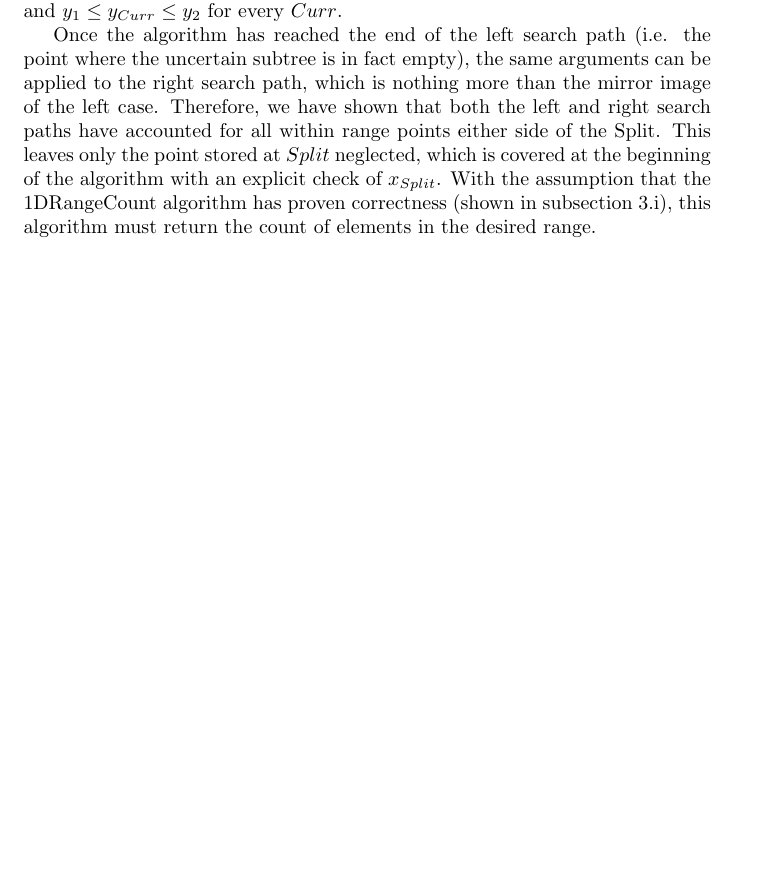
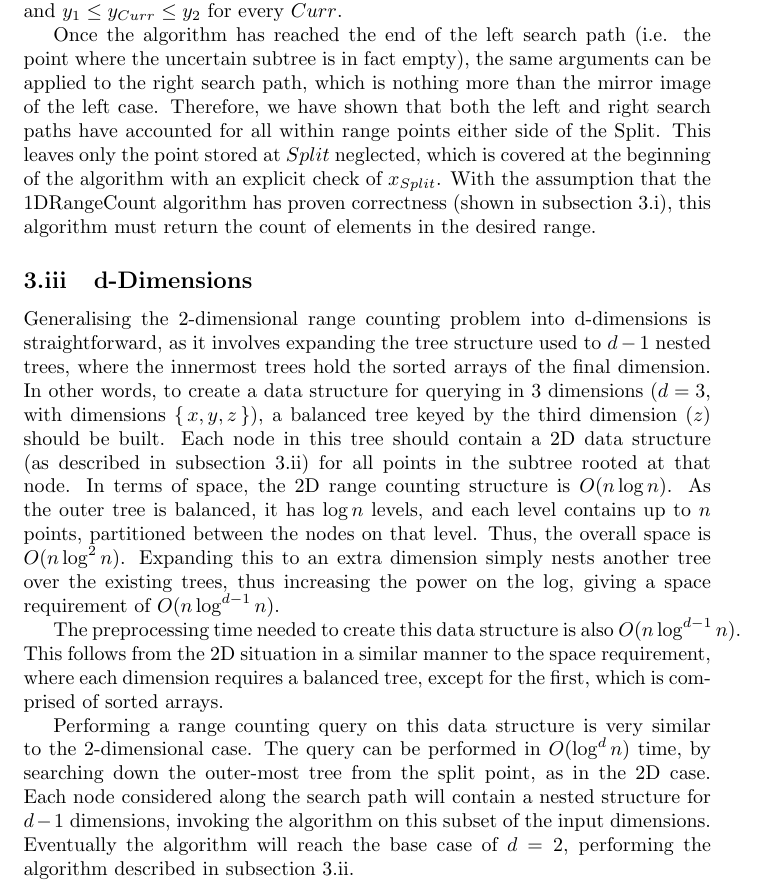
Before and after one commit to ks07/Courseworks, a LaTeX problem sheet (COMS31900/assignment.tex): part of page 6 of 11 before the commit and part of page 6 of 12 after it, cut so that both start at the same text, the shorter picture padded with empty space. Compiled offline with pdfLaTeX.

Commit message:
Explain data structure for the d-dimensional case, with a rough description of the query algorithm.

```diff
--- a/COMS31900/assignment.tex
+++ b/COMS31900/assignment.tex
@@ -262,6 +263,14 @@ y_L   <  y_1      & \text{if } y_{Curr}   <  y_1
 Thus, at any point in in the search path, there is a single subtree that is either completely excluded from the query range (and is not considered when modifying the total) or completely included in the query range in terms of the key dimension, \(y\) (and is thus considered in terms of the \(x\) coordinates using 1DRangeCount. The opposite subtree may or may not contain points within the query range, and thus must be considered in terms of it's children - i.e. that child becomes \(Curr\), and the algorithm recurses another level down the tree. Clearly, this results in the running total being incremented for every single valid point in \(LeftPath\), apart from the point represented by \(Curr\) itself. However, the algorithm explicitly increments the running total by 1 if \(x_1 \leq x_{Curr} \leq x_2\) and \(y_1 \leq y_{Curr} \leq y_2\) for every \(Curr\).
 
 Once the algorithm has reached the end of the left search path (i.e. the point where the uncertain subtree is in fact empty), the same arguments can be applied to the right search path, which is nothing more than the mirror image of the left case. Therefore, we have shown that both the left and right search paths have accounted for all within range points either side of the Split. This leaves only the point stored at \(Split\) neglected, which is covered at the beginning of the algorithm with an explicit check of \(x_{Split}\). With the assumption that the 1DRangeCount algorithm has proven correctness (shown in subsection \ref{subsec:1drangecount}), this algorithm must return the count of elements in the desired range.
+
+\subsection{d-Dimensions}
+
+Generalising the 2-dimensional range counting problem into d-dimensions is straightforward, as it involves expanding the tree structure used to \(d-1\) nested trees, where the innermost trees hold the sorted arrays of the final dimension. In other words, to create a data structure for querying in 3 dimensions (\(d = 3\), with dimensions \(\{\,x,y,z\,\}\)), a balanced tree keyed by the third dimension (\(z\)) should be built. Each node in this tree should contain a 2D data structure (as described in subsection \ref{subsec:2drangecount}) for all points in the subtree rooted at that node. In terms of space, the 2D range counting structure is \(O(n \log n)\). As the outer tree is balanced, it has \(\log n\) levels, and each level contains up to \(n\) points, partitioned between the nodes on that level. Thus, the overall space is \(O(n \log^2 n)\). Expanding this to an extra dimension simply nests another tree over the existing trees, thus increasing the power on the log, giving a space requirement of \(O(n \log^{d-1} n)\).
+
+The preprocessing time needed to create this data structure is also \(O(n \log^{d-1} n)\). This follows from the 2D situation in a similar manner to the space requirement, where each dimension requires a balanced tree, except for the first, which is comprised of sorted arrays.
+
+Performing a range counting query on this data structure is very similar to the 2-dimensional case. The query can be performed in \(O(\log^d n)\) time, by searching down the outer-most tree from the split point, as in the 2D case. Each node considered along the search path will contain a nested structure for \(d - 1\) dimensions, invoking the algorithm on this subset of the input dimensions. Eventually the algorithm will reach the base case of \(d = 2\), performing the algorithm described in subsection \ref{subsec:2drangecount}.
 
 % Question 4
 \section{Bin Packing Approximations}
```
Also changed, not shown: COMS31900/assignment.tex (1 more changed lines).
